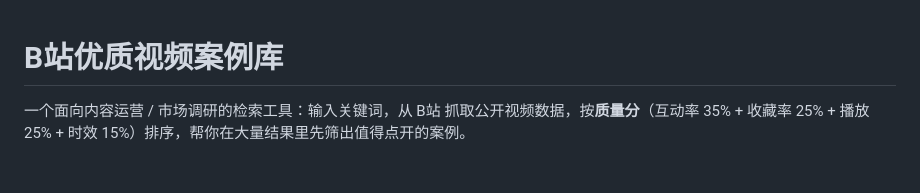
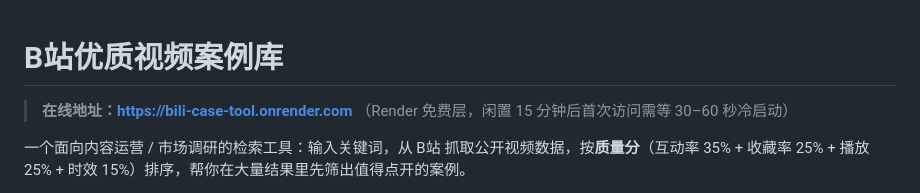
Before and after one commit to l2103926399/bili-case-tool, a Markdown page: README.md, the part around the change. Drawn GitHub-style; blank space fills up the shorter version.

Commit message:
docs: add online URL to README

```diff
--- a/README.md
+++ b/README.md
@@ -1,4 +1,6 @@
 # B站优质视频案例库
+
+> **在线地址：https://bili-case-tool.onrender.com** （Render 免费层，闲置 15 分钟后首次访问需等 30–60 秒冷启动）
 
 一个面向内容运营 / 市场调研的检索工具：输入关键词，从 B站 抓取公开视频数据，按**质量分**（互动率 35% + 收藏率 25% + 播放 25% + 时效 15%）排序，帮你在大量结果里先筛出值得点开的案例。
 
```
